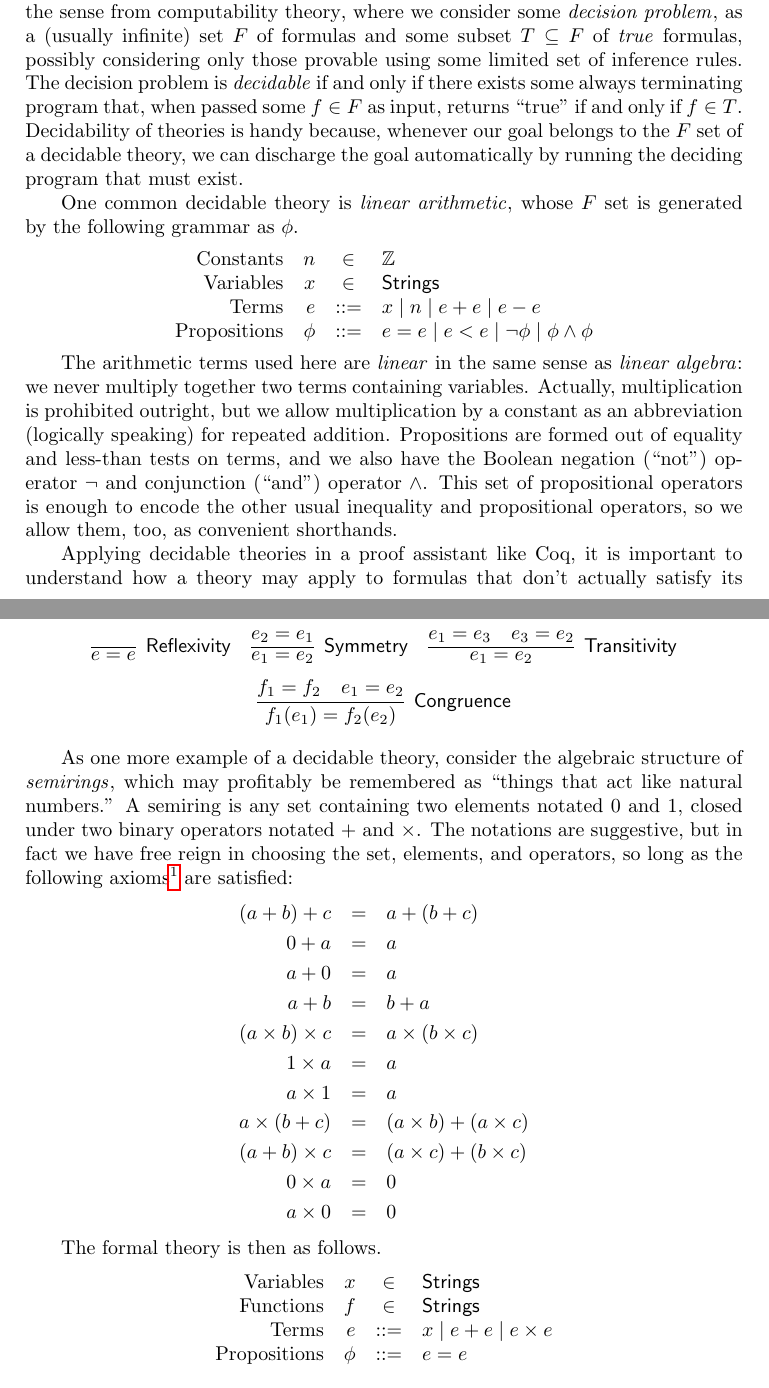
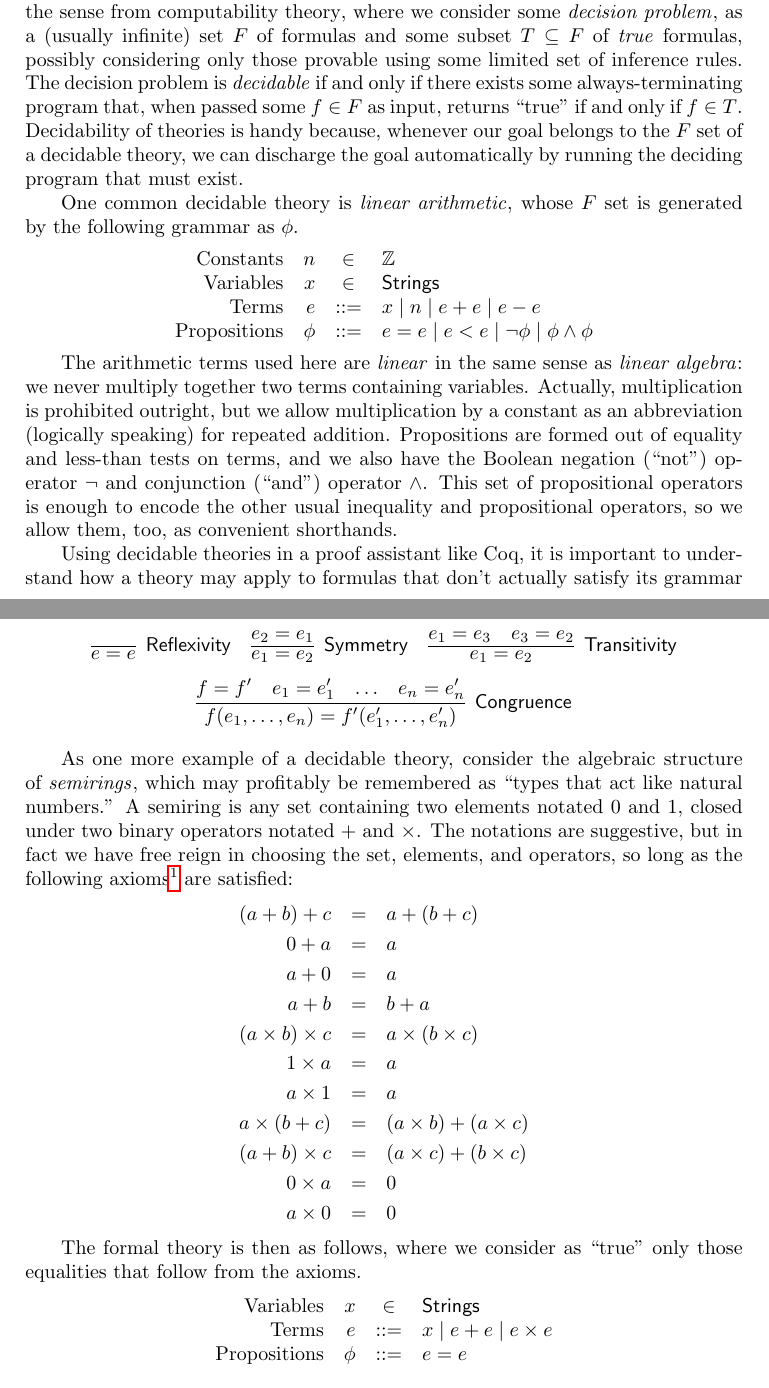
Before and after one commit to achlipala/frap, a LaTeX thesis (frap.tex): two parts of pages 12 and 13 of 17, joined at a grey line, cut so that both start at the same text. Compiled offline with pdfLaTeX.

Commit message:
Proofreading pass through Chapter 2

```diff
--- a/frap.tex
+++ b/frap.tex
@@ -334,7 +340,7 @@ For that reason, we stick to machine-checked proofs here, using the book chapter
 We do, however, need to get all the proof details filled in somehow.
 One of the most convenient cases is when a proof goal fits into some \emph{decidable theory}\index{decidable theory}.
 We follow the sense from computability theory\index{computability theory}, where we consider some \emph{decision problem}\index{decision problem}, as a (usually infinite) set $F$ of formulas and some subset $T \subseteq F$ of \emph{true} formulas, possibly considering only those provable using some limited set of inference rules.
-The decision problem is \emph{decidable} if and only if there exists some always terminating program that, when passed some $f \in F$ as input, returns ``true'' if and only if $f \in T$.
+The decision problem is \emph{decidable} if and only if there exists some always-terminating program that, when passed some $f \in F$ as input, returns ``true'' if and only if $f \in T$.
 Decidability of theories is handy because, whenever our goal belongs to the $F$ set of a decidable theory, we can discharge the goal automatically by running the deciding program that must exist.
 
 One common decidable theory is \emph{linear arithmetic}\index{linear arithmetic}, whose $F$ set is generated by the following grammar as $\phi$.
@@ -348,9 +354,9 @@ $$\begin{array}{rrcl}
 The arithmetic terms used here are \emph{linear} in the same sense as \emph{linear algebra}\index{linear algebra}: we never multiply together two terms containing variables.
 Actually, multiplication is prohibited outright, but we allow multiplication by a constant as an abbreviation (logically speaking) for repeated addition.
 Propositions are formed out of equality and less-than tests on terms, and we also have the Boolean negation (``not'') operator $\neg$ and conjunction (``and'') operator $\land$.
-This set of propositional operators is enough to encode the other usual inequality and propositional operators, so we allow them, too, as convenient shorthands.
+This set of propositional\index{propositional logic} operators is enough to encode the other usual inequality and propositional operators, so we allow them, too, as convenient shorthands.
 
-Applying decidable theories in a proof assistant like Coq, it is important to understand how a theory may apply to formulas that don't actually satisfy its grammar literally.
+Using decidable theories in a proof assistant like Coq, it is important to understand how a theory may apply to formulas that don't actually satisfy its grammar literally.
 For instance, we may want to prove $f(x) - f(x) = 0$, for some fancy function $f$ well outside the grammar above.
 However, we only need to introduce a new variable $y$, defined with the equation $y = f(x)$, to arrive at a new goal $y - y = 0$.
 A linear-arithmetic procedure makes short work of this goal, and we may then derive the original goal by substituting back in for $y$.
@@ -376,14 +382,16 @@ $$\infer[\mathsf{Reflexivity}]{e = e}{}
   e_1 = e_3
   & e_3 = e_2
 }$$
-$$\infer[\mathsf{Congruence}]{f_1(e_1) = f_2(e_2)}{
-  f_1 = f_2
-  & e_1 = e_2
+$$\infer[\mathsf{Congruence}]{f(e_1, \ldots, e_n) = f'(e'_1, \ldots, e'_n)}{
+  f = f'
+  & e_1 = e'_1
+  & \ldots
+  & e_n = e'_n
 }$$
 
 \medskip
 
-As one more example of a decidable theory, consider the algebraic structure of \emph{semirings}\index{semirings}, which may profitably be remembered as ``things that act like natural numbers.''
+As one more example of a decidable theory, consider the algebraic structure of \emph{semirings}\index{semirings}, which may profitably be remembered as ``types that act like natural numbers.''
 A semiring is any set containing two elements notated 0 and 1, closed under two binary operators notated $+$ and $\times$.
 The notations are suggestive, but in fact we have free reign in choosing the set, elements, and operators, so long as the following axioms\footnote{The equations are taken almost literally from \url{https://en.wikipedia.org/wiki/Semiring}.} are satisfied:
 \begin{eqnarray*}
@@ -400,10 +408,9 @@ The notations are suggestive, but in fact we have free reign in choosing the set
   a \times 0 &=& 0
 \end{eqnarray*}
 
-The formal theory is then as follows.
+The formal theory is then as follows, where we consider as ``true'' only those equalities that follow from the axioms.
 $$\begin{array}{rrcl}
   \textrm{Variables} & x &\in& \mathsf{Strings} \\
-  \textrm{Functions} & f &\in& \mathsf{Strings} \\
   \textrm{Terms} & e &::=& x \mid e + e \mid e \times e \\
   \textrm{Propositions} & \phi &::=& e = e
 \end{array}$$
```
Also changed, not shown: frap.tex (15 more changed lines).
